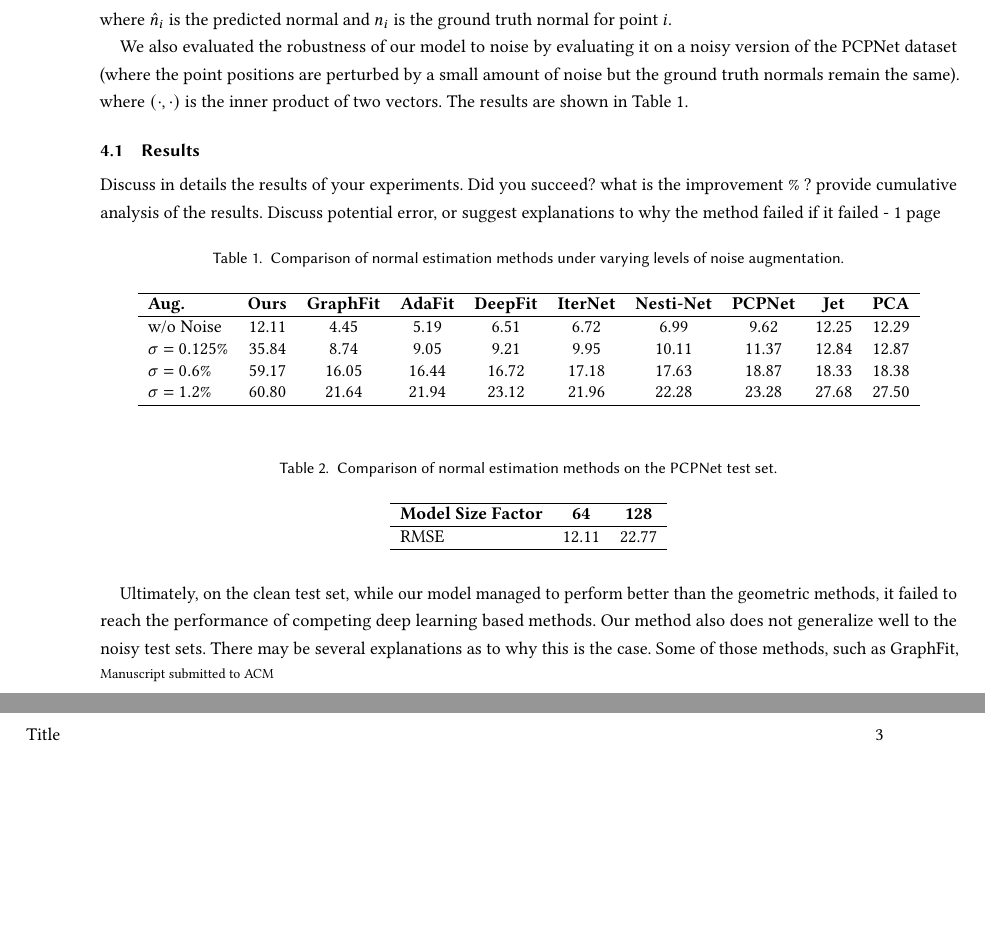
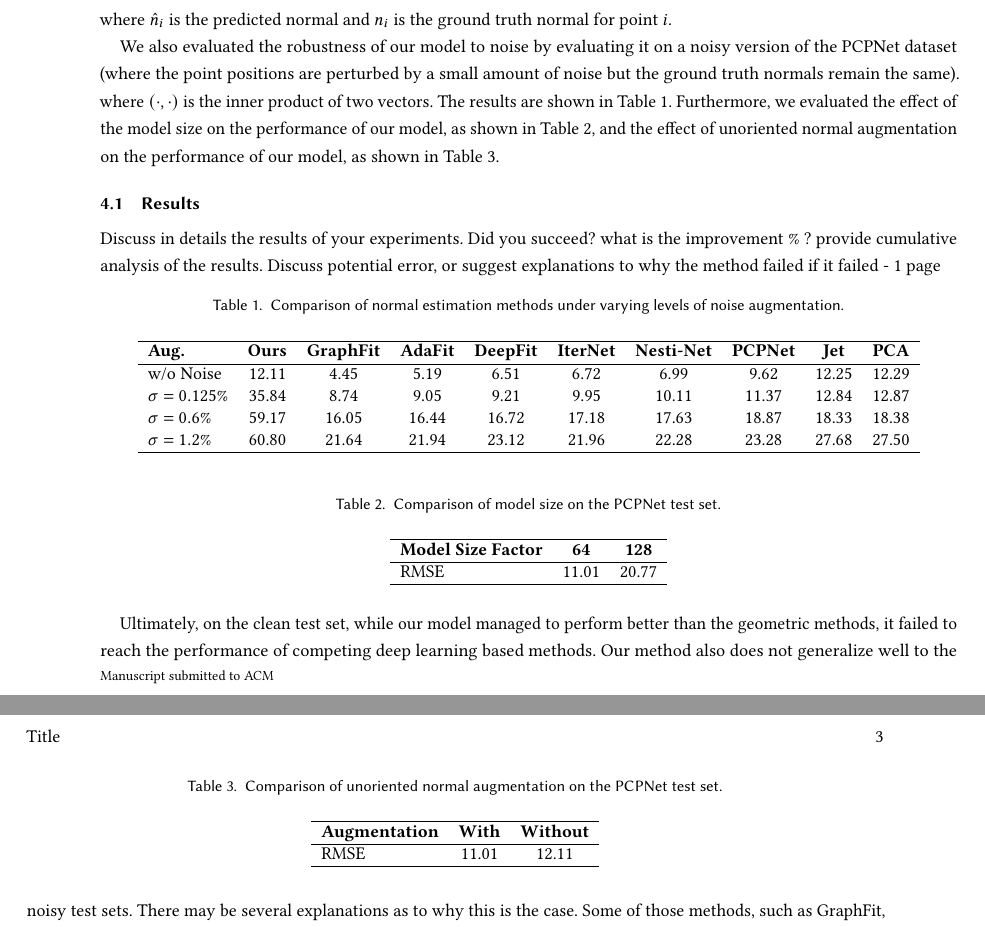
Before and after one commit to nirgoren/graphml-project, a LaTeX paper (report/project_template.tex): two parts of pages 2 and 3 of 3, joined at a grey line, cut so that both start at the same text, the shorter picture padded with empty space. Compiled offline with pdfLaTeX.

Commit message:
Add model size factor and augmentation comparisons

```diff
--- a/report/project_template.tex
+++ b/report/project_template.tex
@@ -62,7 +62,7 @@ For evaluation we used the root-mean-squared-error (RMSE) of the angles (degrees
 \end{equation}
 where $\hat{n}_i$ is the predicted normal and $n_i$ is the ground truth normal for point $i$.
 
-We also evaluated the robustness of our model to noise by evaluating it on a noisy version of the PCPNet dataset (where the point positions are perturbed by a small amount of noise but the ground truth normals remain the same). where $(\cdot, \cdot)$ is the inner product of two vectors. The results are shown in Table \ref{tab:noise_comparison}.
+We also evaluated the robustness of our model to noise by evaluating it on a noisy version of the PCPNet dataset (where the point positions are perturbed by a small amount of noise but the ground truth normals remain the same). where $(\cdot, \cdot)$ is the inner product of two vectors. The results are shown in Table \ref{tab:noise_comparison}. Furthermore, we evaluated the effect of the model size on the performance of our model, as shown in Table \ref{tab:size_comparison}, and the effect of unoriented normal augmentation on the performance of our model, as shown in Table \ref{tab:augmentation_comparison}.
 % Additionally, we use the metric
 % of the percentage of good points $\text{PGP}(\alpha)$ with an angle tolerance equal to $\alpha$ to
 % report more detailed evaluation:
@@ -90,15 +90,25 @@ We also evaluated the robustness of our model to noise by evaluating it on a noi
 
 \begin{table}[ht]
   \centering
-  \caption{Comparison of normal estimation methods on the PCPNet test set.}
-  \label{tab:comparison}
+  \caption{Comparison of model size on the PCPNet test set.}
+  \label{tab:size_comparison}
   \begin{tabular}{lcc}
   \hline
   \textbf{Model Size Factor} & \textbf{64} & \textbf{128} \\ \hline
-  RMSE & 12.11 & 22.77 \\ \hline
+  RMSE & 11.01 & 20.77 \\ \hline
   \end{tabular}
   \end{table}
 
+\begin{table}[ht]
+  \centering
+  \caption{Comparison of unoriented normal augmentation on the PCPNet test set.}
+  \label{tab:augmentation_comparison}
+  \begin{tabular}{lcc}
+  \hline
+  \textbf{Augmentation} & \textbf{With} & \textbf{Without} \\ \hline
+  RMSE & 11.01 & 12.11 \\ \hline
+  \end{tabular}
+  \end{table}
 Ultimately, on the clean test set, while our model managed to perform better than the geometric methods, it failed to reach the performance of competing deep learning based methods. Our method also does not generalize well to the noisy test sets. There may be several explanations as to why this is the case. Some of those methods, such as GraphFit, don't directly output the predicted normals but rather a set of coefficients that are used to geometrically fit a normal to the point cloud at a query point. This approach may be more stable than directly predicting the normals [AdaFit], however it does not fit our proposed regime of denoising a noisy feature space using graph neural networks as the denoising backbone. Additionally, as mentioned above, during training and inference at each timestep during the diffusion process we add Gaussian noise to the normals and renormalize the result. This introduces some differences between the diffusion process we use and the classical mathematically sound diffusion process described in [DDPM].
 
 
```
